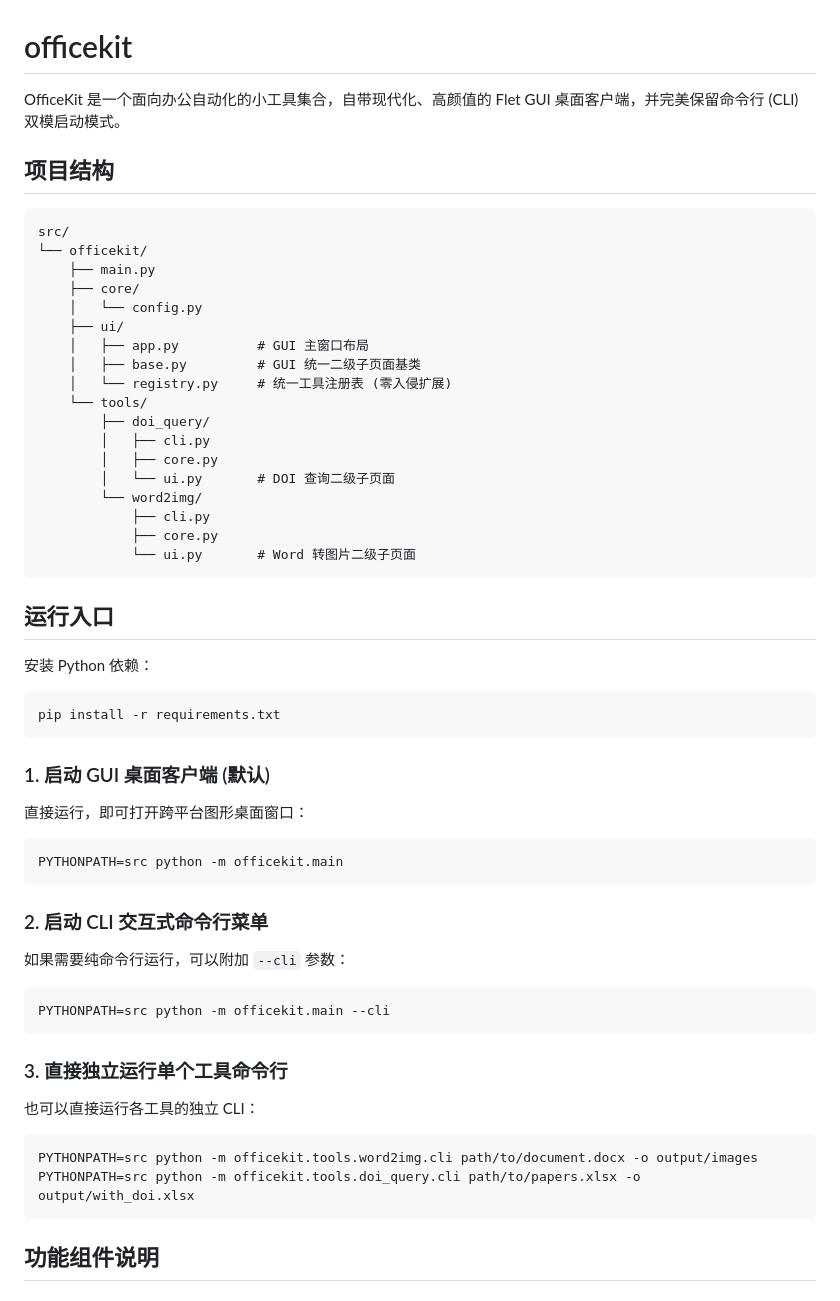
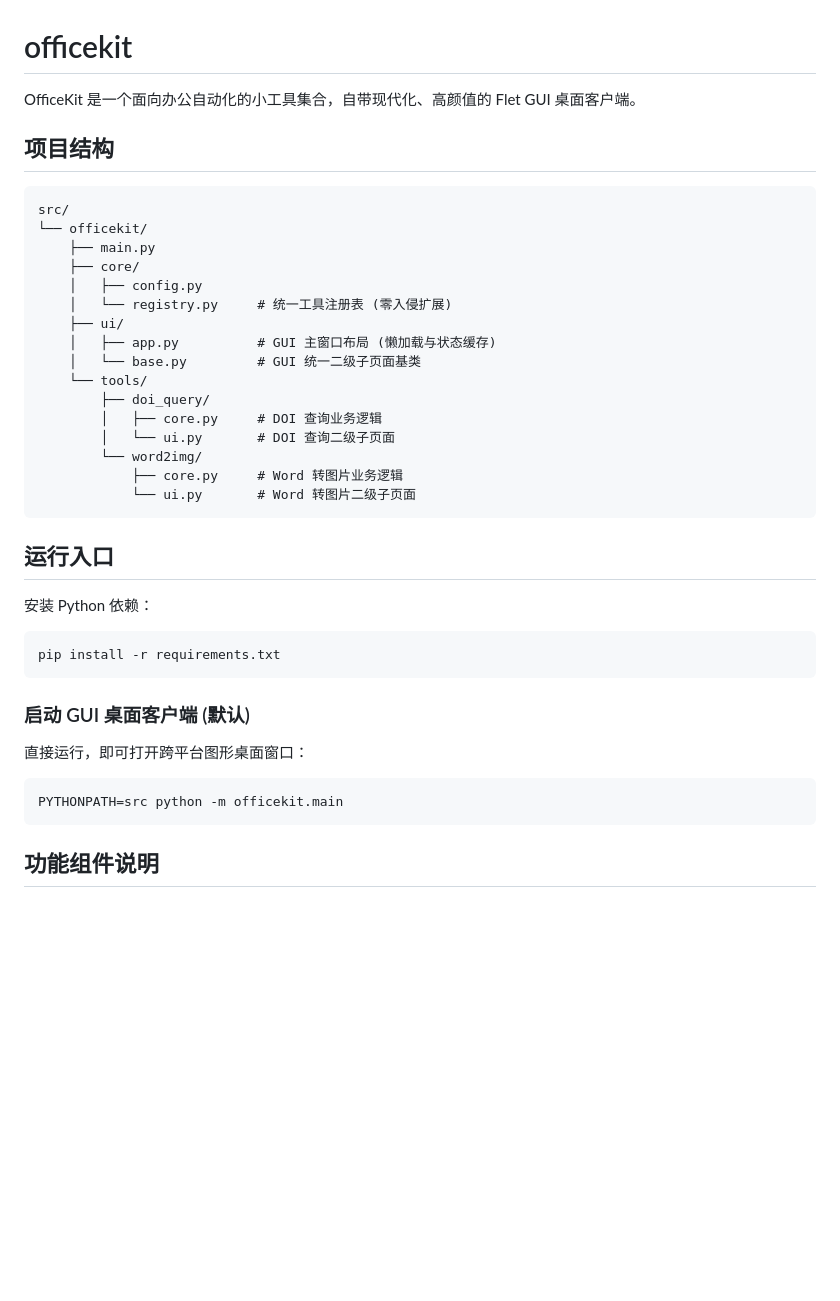
Before and after one commit to faioo/officekit, a Markdown page: README.md, the part around the change. GitHub-like rendering; blank space fills up the shorter version.

Commit message:
docs: update README to remove CLI instructions and reflect new pure GUI architecture

````diff
--- a/README.md
+++ b/README.md
@@ -1,6 +1,6 @@
 # officekit
 
-OfficeKit 是一个面向办公自动化的小工具集合，自带现代化、高颜值的 Flet GUI 桌面客户端，并完美保留命令行 (CLI) 双模启动模式。
+OfficeKit 是一个面向办公自动化的小工具集合，自带现代化、高颜值的 Flet GUI 桌面客户端。
 
 ## 项目结构
 
@@ -9,19 +9,17 @@ src/
 └── officekit/
     ├── main.py
     ├── core/
-    │   └── config.py
+    │   ├── config.py
+    │   └── registry.py     # 统一工具注册表 (零入侵扩展)
     ├── ui/
-    │   ├── app.py          # GUI 主窗口布局
-    │   ├── base.py         # GUI 统一二级子页面基类
-    │   └── registry.py     # 统一工具注册表 (零入侵扩展)
+    │   ├── app.py          # GUI 主窗口布局 (懒加载与状态缓存)
+    │   └── base.py         # GUI 统一二级子页面基类
     └── tools/
         ├── doi_query/
-        │   ├── cli.py
-        │   ├── core.py
+        │   ├── core.py     # DOI 查询业务逻辑
         │   └── ui.py       # DOI 查询二级子页面
         └── word2img/
-            ├── cli.py
-            ├── core.py
+            ├── core.py     # Word 转图片业务逻辑
             └── ui.py       # Word 转图片二级子页面
 ```
 
@@ -33,29 +31,12 @@ src/
 pip install -r requirements.txt
 ```
 
-### 1. 启动 GUI 桌面客户端 (默认)
+### 启动 GUI 桌面客户端 (默认)
 
 直接运行，即可打开跨平台图形桌面窗口：
 
 ```bash
 PYTHONPATH=src python -m officekit.main
-```
-
-### 2. 启动 CLI 交互式命令行菜单
-
-如果需要纯命令行运行，可以附加 `--cli` 参数：
-
-```bash
-PYTHONPATH=src python -m officekit.main --cli
-```
-
-### 3. 直接独立运行单个工具命令行
-
-也可以直接运行各工具的独立 CLI：
-
-```bash
-PYTHONPATH=src python -m officekit.tools.word2img.cli path/to/document.docx -o output/images
-PYTHONPATH=src python -m officekit.tools.doi_query.cli path/to/papers.xlsx -o output/with_doi.xlsx
 ```
 
 ## 功能组件说明
````
